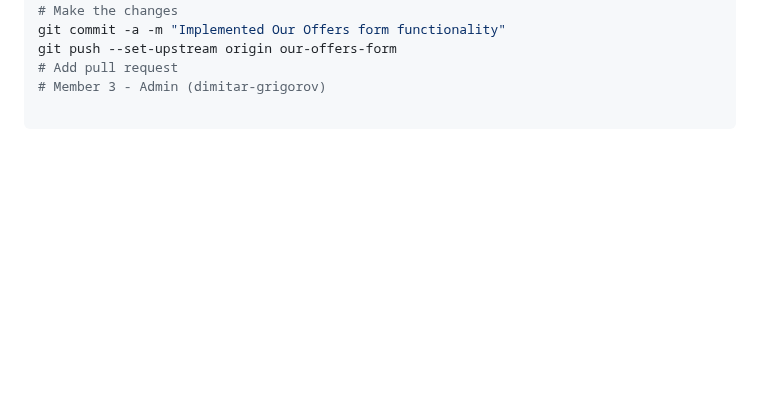
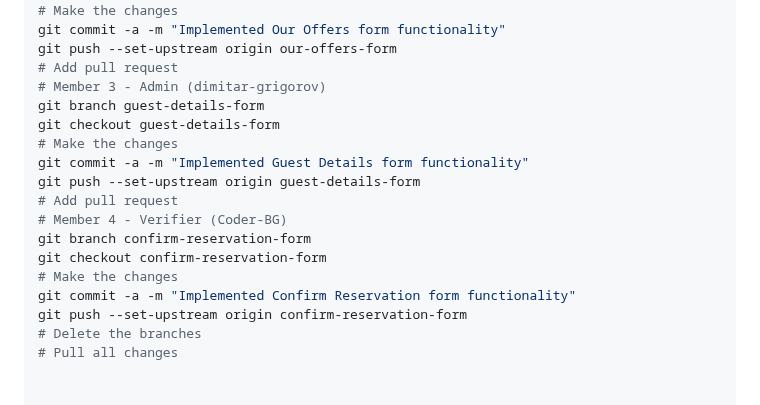
Before and after one commit to dimitar-grigorov/SoftUni-DevOps2, a Markdown page: README.md, the part around the change. GitHub-like rendering; blank space fills up the shorter version.

Commit message:
Added notes for 04-Lab/Task-02

````diff
--- a/README.md
+++ b/README.md
@@ -110,5 +110,17 @@ git commit -a -m "Implemented Our Offers form functionality"
 git push --set-upstream origin our-offers-form
 # Add pull request
 # Member 3 - Admin (dimitar-grigorov)
-
-```
+git branch guest-details-form
+git checkout guest-details-form
+# Make the changes
+git commit -a -m "Implemented Guest Details form functionality"
+git push --set-upstream origin guest-details-form
+# Add pull request
+# Member 4 - Verifier (Coder-BG)
+git branch confirm-reservation-form
+git checkout confirm-reservation-form
+# Make the changes
+git commit -a -m "Implemented Confirm Reservation form functionality"
+git push --set-upstream origin confirm-reservation-form
+# Delete the branches
+# Pull all changes
````
